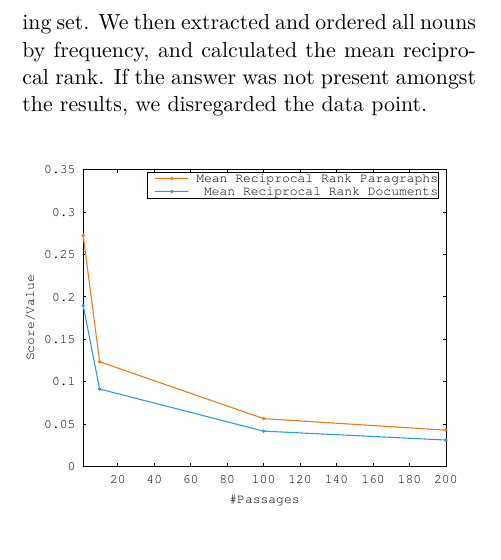
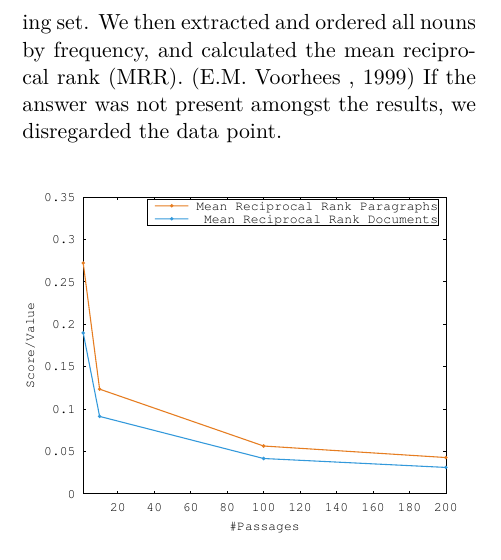
Before and after one commit to merisbahti/minerva, a LaTeX paper (report/naaclhlt2015.tex, which reads report/sections/results_and_evaluation.tex): part of one column of page 4 of 5, cut so that both start at the same text. Compiled offline with XeLaTeX.

Commit message:
add mrr explaination

```diff
--- a/report/sections/results_and_evaluation.tex
+++ b/report/sections/results_and_evaluation.tex
@@ -24,7 +24,7 @@ Which means that 100 article passages might yield the same amount of data as 200
 We needed to decide if we should index our wikipedia database dump by articles or paragraphs.
 To decide this, we queried our two indexes, one indexed by paragraphs and
 one indexed by articles, with all questions in our training set. We then extracted and
-ordered all nouns by frequency, and calculated the mean reciprocal rank.
+ordered all nouns by frequency, and calculated the mean reciprocal rank (MRR). \cite{mrr}
 If the answer was not present amongst the results, we disregarded the data point.
 
 \begin{figure}[h!]
```
